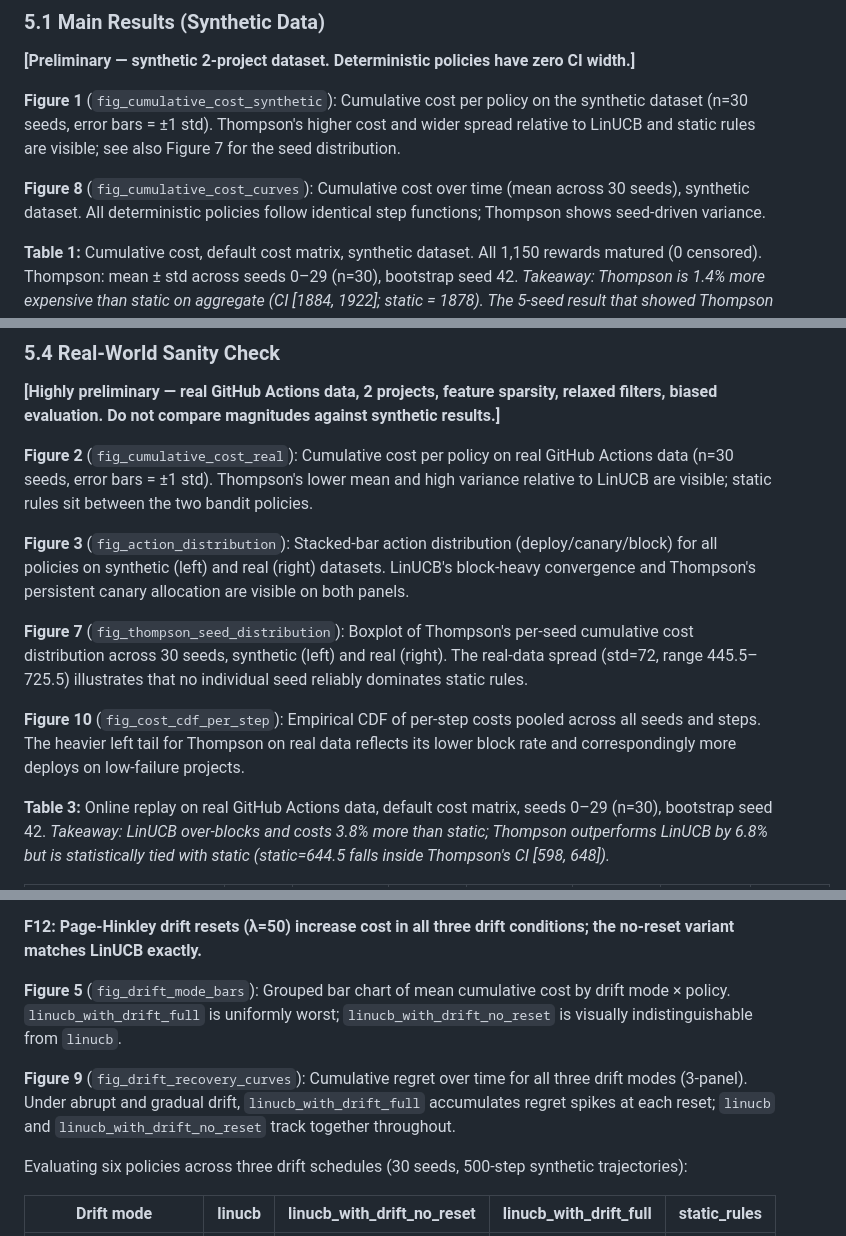
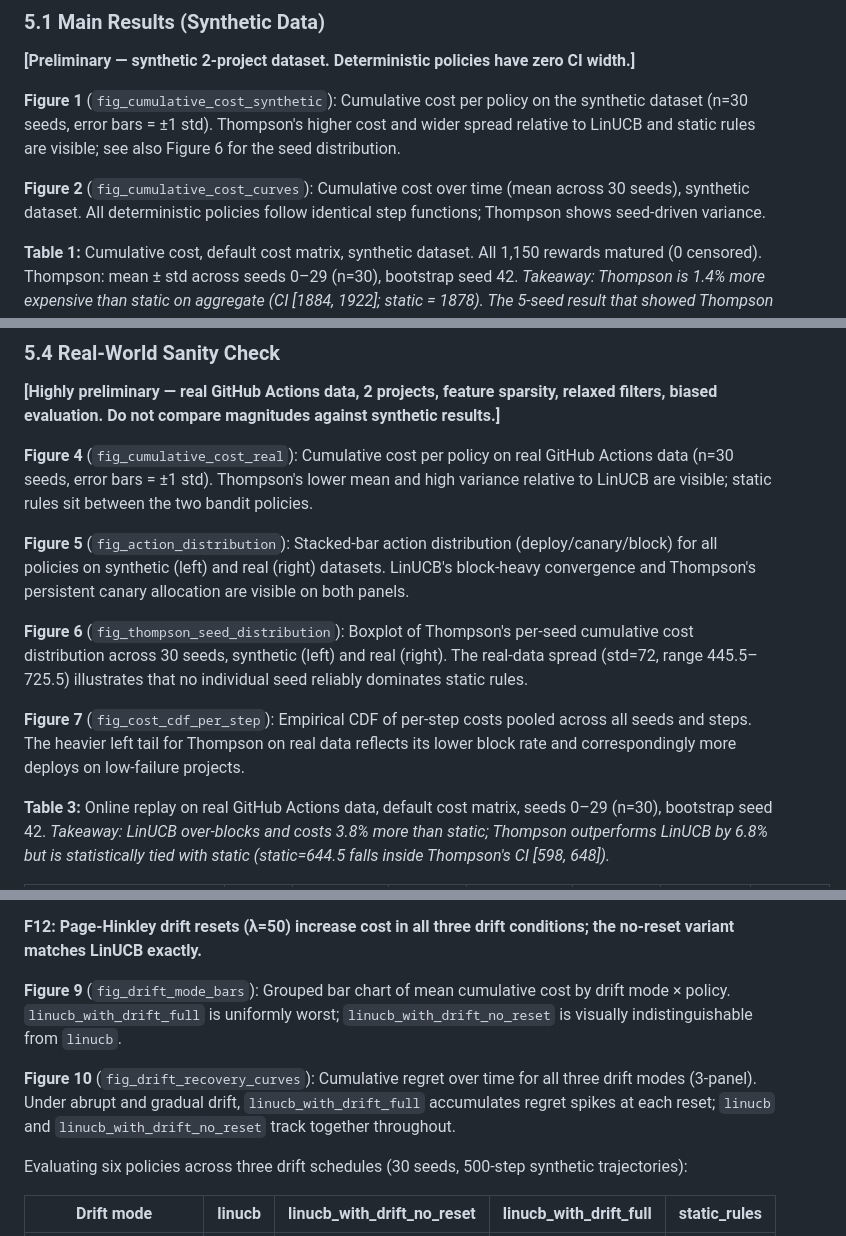
Before and after one commit to abishekgiri/adaptive-release-controller-, a Markdown page: paper/adaptive-deployment-control.md, 3 parts joined by grey strips. Rendered like a GitHub page.

```diff
--- a/paper/adaptive-deployment-control.md
+++ b/paper/adaptive-deployment-control.md
@@ -272,9 +272,9 @@ To test whether the synthetic findings are contradicted by real CI data, we coll
 
 **[Preliminary — synthetic 2-project dataset. Deterministic policies have zero CI width.]**
 
-**Figure 1** (`fig_cumulative_cost_synthetic`): Cumulative cost per policy on the synthetic dataset (n=30 seeds, error bars = ±1 std). Thompson's higher cost and wider spread relative to LinUCB and static rules are visible; see also Figure 7 for the seed distribution.
+**Figure 1** (`fig_cumulative_cost_synthetic`): Cumulative cost per policy on the synthetic dataset (n=30 seeds, error bars = ±1 std). Thompson's higher cost and wider spread relative to LinUCB and static rules are visible; see also Figure 6 for the seed distribution.
 
-**Figure 8** (`fig_cumulative_cost_curves`): Cumulative cost over time (mean across 30 seeds), synthetic dataset. All deterministic policies follow identical step functions; Thompson shows seed-driven variance.
+**Figure 2** (`fig_cumulative_cost_curves`): Cumulative cost over time (mean across 30 seeds), synthetic dataset. All deterministic policies follow identical step functions; Thompson shows seed-driven variance.
 
 **Table 1:** Cumulative cost, default cost matrix, synthetic dataset. All 1,150 rewards matured (0 censored). Thompson: mean ± std across seeds 0–29 (n=30), bootstrap seed 42. *Takeaway: Thompson is 1.4% more expensive than static on aggregate (CI [1884, 1922]; static = 1878). The 5-seed result that showed Thompson as cheapest was a sampling artifact: three of the five seeds hit low-cost trajectories below the population mean. The n=30 result reverses the direction with a non-overlapping CI.*
 
@@ -354,13 +354,13 @@ Under long delay (doubled step-count delay), the bandit's uninformed-prior phase
 
 **[Highly preliminary — real GitHub Actions data, 2 projects, feature sparsity, relaxed filters, biased evaluation. Do not compare magnitudes against synthetic results.]**
 
-**Figure 2** (`fig_cumulative_cost_real`): Cumulative cost per policy on real GitHub Actions data (n=30 seeds, error bars = ±1 std). Thompson's lower mean and high variance relative to LinUCB are visible; static rules sit between the two bandit policies.
+**Figure 4** (`fig_cumulative_cost_real`): Cumulative cost per policy on real GitHub Actions data (n=30 seeds, error bars = ±1 std). Thompson's lower mean and high variance relative to LinUCB are visible; static rules sit between the two bandit policies.
 
-**Figure 3** (`fig_action_distribution`): Stacked-bar action distribution (deploy/canary/block) for all policies on synthetic (left) and real (right) datasets. LinUCB's block-heavy convergence and Thompson's persistent canary allocation are visible on both panels.
+**Figure 5** (`fig_action_distribution`): Stacked-bar action distribution (deploy/canary/block) for all policies on synthetic (left) and real (right) datasets. LinUCB's block-heavy convergence and Thompson's persistent canary allocation are visible on both panels.
 
-**Figure 7** (`fig_thompson_seed_distribution`): Boxplot of Thompson's per-seed cumulative cost distribution across 30 seeds, synthetic (left) and real (right). The real-data spread (std=72, range 445.5–725.5) illustrates that no individual seed reliably dominates static rules.
+**Figure 6** (`fig_thompson_seed_distribution`): Boxplot of Thompson's per-seed cumulative cost distribution across 30 seeds, synthetic (left) and real (right). The real-data spread (std=72, range 445.5–725.5) illustrates that no individual seed reliably dominates static rules.
 
-**Figure 10** (`fig_cost_cdf_per_step`): Empirical CDF of per-step costs pooled across all seeds and steps. The heavier left tail for Thompson on real data reflects its lower block rate and correspondingly more deploys on low-failure projects.
+**Figure 7** (`fig_cost_cdf_per_step`): Empirical CDF of per-step costs pooled across all seeds and steps. The heavier left tail for Thompson on real data reflects its lower block rate and correspondingly more deploys on low-failure projects.
 
 **Table 3:** Online replay on real GitHub Actions data, default cost matrix, seeds 0–29 (n=30), bootstrap seed 42. *Takeaway: LinUCB over-blocks and costs 3.8% more than static; Thompson outperforms LinUCB by 6.8% but is statistically tied with static (static=644.5 falls inside Thompson's CI [598, 648]).*
 
@@ -452,9 +452,9 @@ At the default 20:1 ratio the policies are indistinguishable (difference < 1 uni
 
 **F12: Page-Hinkley drift resets (λ=50) increase cost in all three drift conditions; the no-reset variant matches LinUCB exactly.**
 
-**Figure 5** (`fig_drift_mode_bars`): Grouped bar chart of mean cumulative cost by drift mode × policy. `linucb_with_drift_full` is uniformly worst; `linucb_with_drift_no_reset` is visually indistinguishable from `linucb`.
+**Figure 9** (`fig_drift_mode_bars`): Grouped bar chart of mean cumulative cost by drift mode × policy. `linucb_with_drift_full` is uniformly worst; `linucb_with_drift_no_reset` is visually indistinguishable from `linucb`.
 
-**Figure 9** (`fig_drift_recovery_curves`): Cumulative regret over time for all three drift modes (3-panel). Under abrupt and gradual drift, `linucb_with_drift_full` accumulates regret spikes at each reset; `linucb` and `linucb_with_drift_no_reset` track together throughout.
+**Figure 10** (`fig_drift_recovery_curves`): Cumulative regret over time for all three drift modes (3-panel). Under abrupt and gradual drift, `linucb_with_drift_full` accumulates regret spikes at each reset; `linucb` and `linucb_with_drift_no_reset` track together throughout.
 
 Evaluating six policies across three drift schedules (30 seeds, 500-step synthetic trajectories):
 
```
Also changed, not shown: other parts of paper/adaptive-deployment-control.md (+6 -6 lines), paper/source-of-truth.md (+9 -9 lines).
